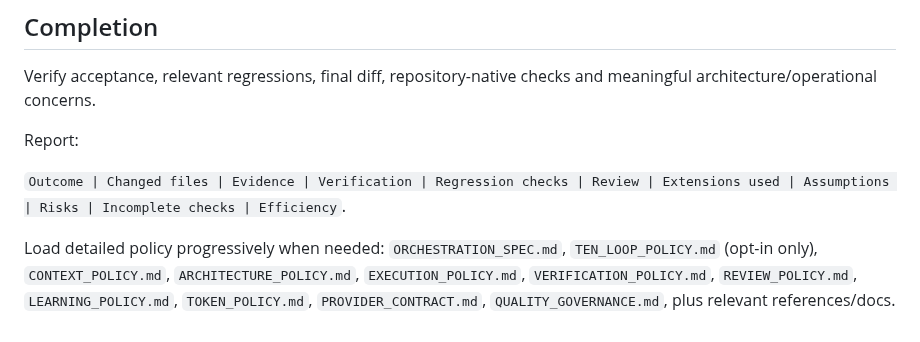
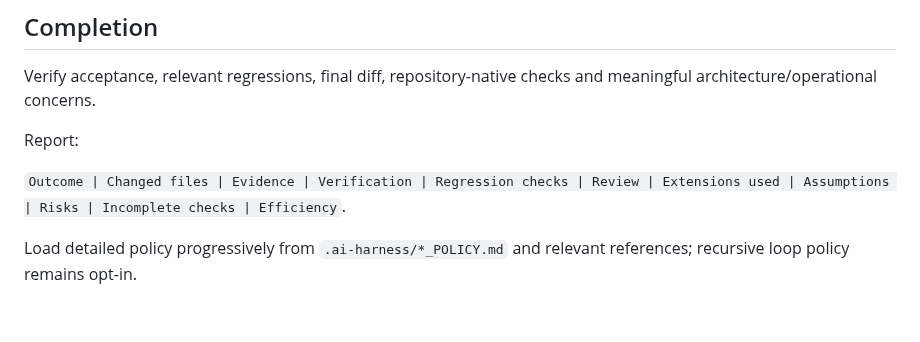
Before and after one commit to sourabhJainR/Hello_world_With_Structure, a Markdown page: skills/ai-coding-orchestrator/SKILL.md, the part around the change. Rendered like a GitHub page.

Commit message:
refine: reduce skill metadata footprint with progressive policy loading

```diff
--- a/skills/ai-coding-orchestrator/SKILL.md
+++ b/skills/ai-coding-orchestrator/SKILL.md
@@ -163,5 +163,4 @@ Report:
 
 `Outcome | Changed files | Evidence | Verification | Regression checks | Review | Extensions used | Assumptions | Risks | Incomplete checks | Efficiency`.
 
-Load detailed policy progressively when needed:
-`ORCHESTRATION_SPEC.md`, `TEN_LOOP_POLICY.md` (opt-in only), `CONTEXT_POLICY.md`, `ARCHITECTURE_POLICY.md`, `EXECUTION_POLICY.md`, `VERIFICATION_POLICY.md`, `REVIEW_POLICY.md`, `LEARNING_POLICY.md`, `TOKEN_POLICY.md`, `PROVIDER_CONTRACT.md`, `QUALITY_GOVERNANCE.md`, plus relevant references/docs.
+Load detailed policy progressively from `.ai-harness/*_POLICY.md` and relevant references; recursive loop policy remains opt-in.
```
